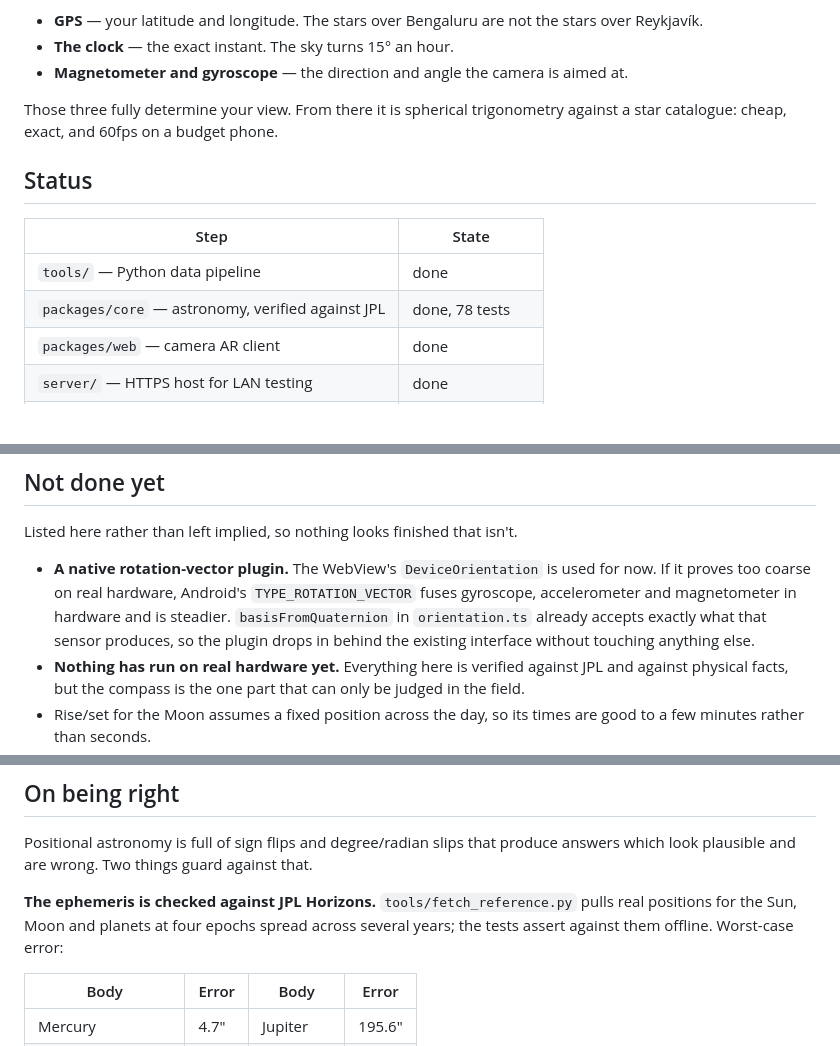
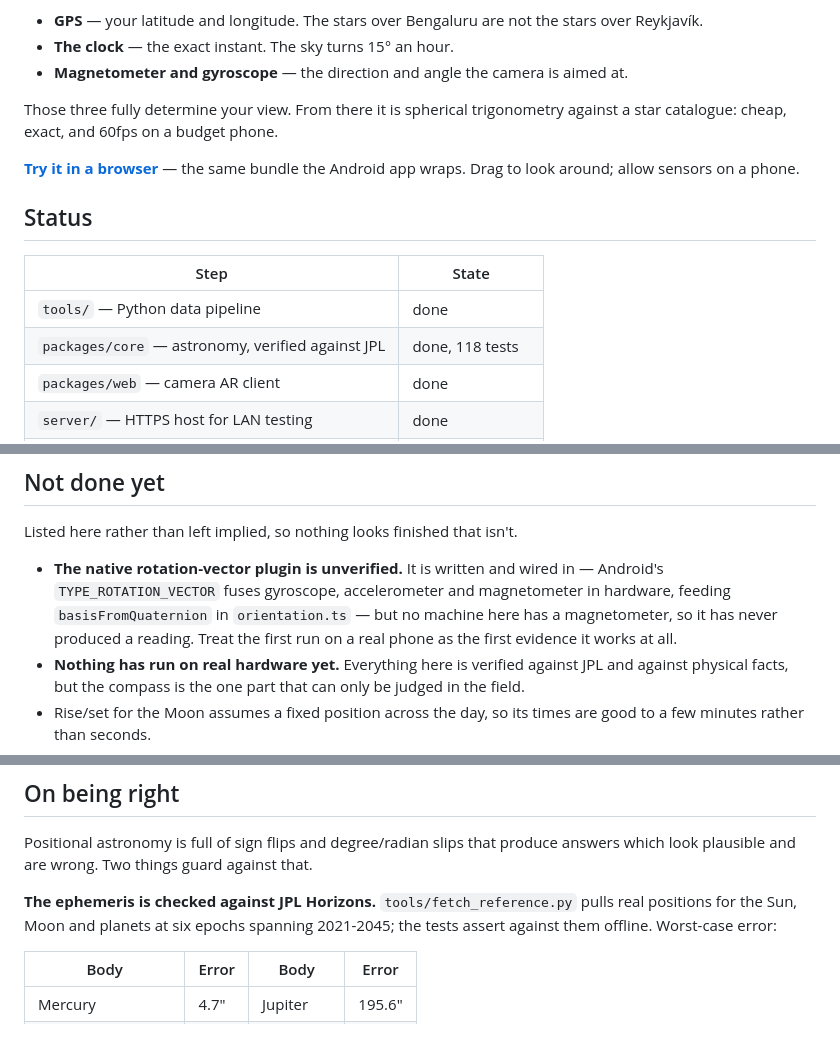
Before and after one commit to Anushthegamer/stargaze, a Markdown page: README.md, 3 parts joined by grey strips. Rendered like a GitHub page; blank space fills up the shorter version.

```diff
--- a/README.md
+++ b/README.md
@@ -16,12 +16,15 @@ that do this well don't look at the sky at all. They ask three sensors:
 Those three fully determine your view. From there it is spherical trigonometry
 against a star catalogue: cheap, exact, and 60fps on a budget phone.
 
+**[Try it in a browser](https://anushthegamer.github.io/stargaze/)** — the same
+bundle the Android app wraps. Drag to look around; allow sensors on a phone.
+
 ## Status
 
 | Step | State |
 |---|---|
 | `tools/` — Python data pipeline | done |
-| `packages/core` — astronomy, verified against JPL | done, 78 tests |
+| `packages/core` — astronomy, verified against JPL | done, 118 tests |
 | `packages/web` — camera AR client | done |
 | `server/` — HTTPS host for LAN testing | done |
 | `android/` — Capacitor wrapper | done, APK builds |
@@ -86,12 +89,11 @@ on a real phone.
 
 Listed here rather than left implied, so nothing looks finished that isn't.
 
-- **A native rotation-vector plugin.** The WebView's `DeviceOrientation` is used
-  for now. If it proves too coarse on real hardware, Android's
-  `TYPE_ROTATION_VECTOR` fuses gyroscope, accelerometer and magnetometer in
-  hardware and is steadier. `basisFromQuaternion` in `orientation.ts` already
-  accepts exactly what that sensor produces, so the plugin drops in behind the
-  existing interface without touching anything else.
+- **The native rotation-vector plugin is unverified.** It is written and wired
+  in — Android's `TYPE_ROTATION_VECTOR` fuses gyroscope, accelerometer and
+  magnetometer in hardware, feeding `basisFromQuaternion` in `orientation.ts`
+  — but no machine here has a magnetometer, so it has never produced a reading.
+  Treat the first run on a real phone as the first evidence it works at all.
 - **Nothing has run on real hardware yet.** Everything here is verified against
   JPL and against physical facts, but the compass is the one part that can only
   be judged in the field.
@@ -152,8 +154,8 @@ Positional astronomy is full of sign flips and degree/radian slips that produce
 answers which look plausible and are wrong. Two things guard against that.
 
 **The ephemeris is checked against JPL Horizons.** `tools/fetch_reference.py`
-pulls real positions for the Sun, Moon and planets at four epochs spread across
-several years; the tests assert against them offline. Worst-case error:
+pulls real positions for the Sun, Moon and planets at six epochs spanning
+2021-2045; the tests assert against them offline. Worst-case error:
 
 | Body | Error | Body | Error |
 |---|---|---|---|
```
Also changed, not shown: STORE.md (+21 -3 lines).
